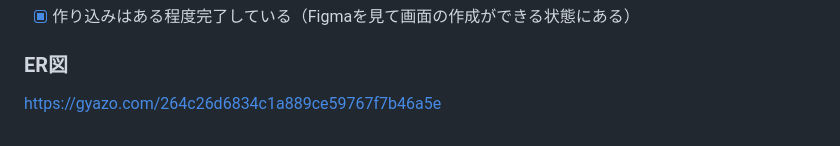
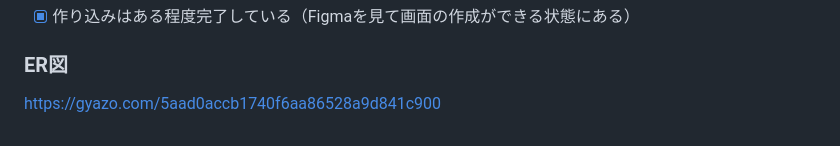
Before and after one commit to riekoonitsuka/English_patternpractice, a Markdown page: README.md, the part around the change. Rendered like a GitHub page.

Commit message:
UserExcerciselogs テーブルの修正

```diff
--- a/README.md
+++ b/README.md
@@ -85,4 +85,4 @@ Figma：https://www.figma.com/design/Zqu4cftWa5hHY3La7pKbGh/%E7%94%BB%E9%9D%A2%E
 - [X] 作り込みはある程度完了している（Figmaを見て画面の作成ができる状態にある）
 
 ### ER図
-https://gyazo.com/264c26d6834c1a889ce59767f7b46a5e
+https://gyazo.com/5aad0accb1740f6aa86528a9d841c900
```
